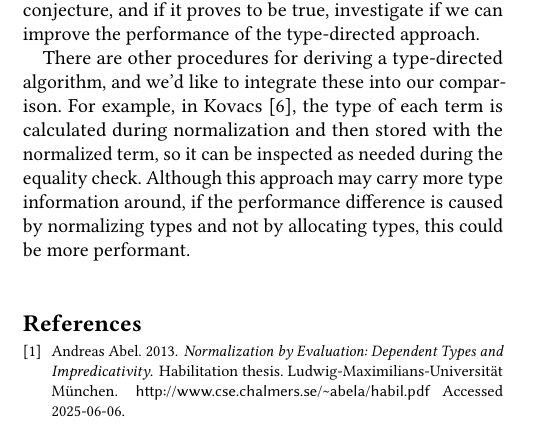
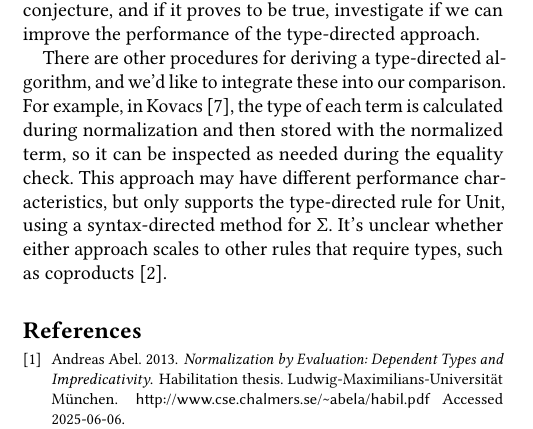
Before and after one commit to ChesterJFGould/NbEPerformancePaper, a LaTeX paper (TyDeExtendedAbstract/extended-abstract.tex, which reads TyDeExtendedAbstract/results.tex): part of one column of page 3 of 4, cut so that both start at the same text. Compiled offline with pdfLaTeX.

Commit message:
Live tweaks

```diff
--- a/TyDeExtendedAbstract/results.tex
+++ b/TyDeExtendedAbstract/results.tex
@@ -61,7 +61,8 @@ As future work, we would like to further investigate this conjecture, and if it
 
 There are other procedures for deriving a type-directed algorithm, and we'd like to integrate these into our comparison.
 For example, in \citet{elabzoo}, the type of each term is calculated during normalization and then stored with the normalized term, so it can be inspected as needed during the equality check.
-Although this approach may carry more type information around, if the performance difference is caused by normalizing types and not by allocating types, this could be more performant.
+This approach may have different performance characteristics, but only supports the type-directed rule for Unit, using a syntax-directed method for $\Sigma$.
+It's unclear whether either approach scales to other rules that require types, such as coproducts~\cite{altenkirch2001}.
 
 % In \autoref{fig:results} we can see the results of the performance comparison between the original syntax-directed smalltt and our modified type-directed smalltt.
 % The p-value is the probability that we got the observed benchmark results under the assumption that our modified version smalltt isn't slower than the original.
```
Also changed, not shown: TyDeExtendedAbstract/methods.tex (+1 -2 lines), TyDeExtendedAbstract/results.tex (2 more changed lines).
